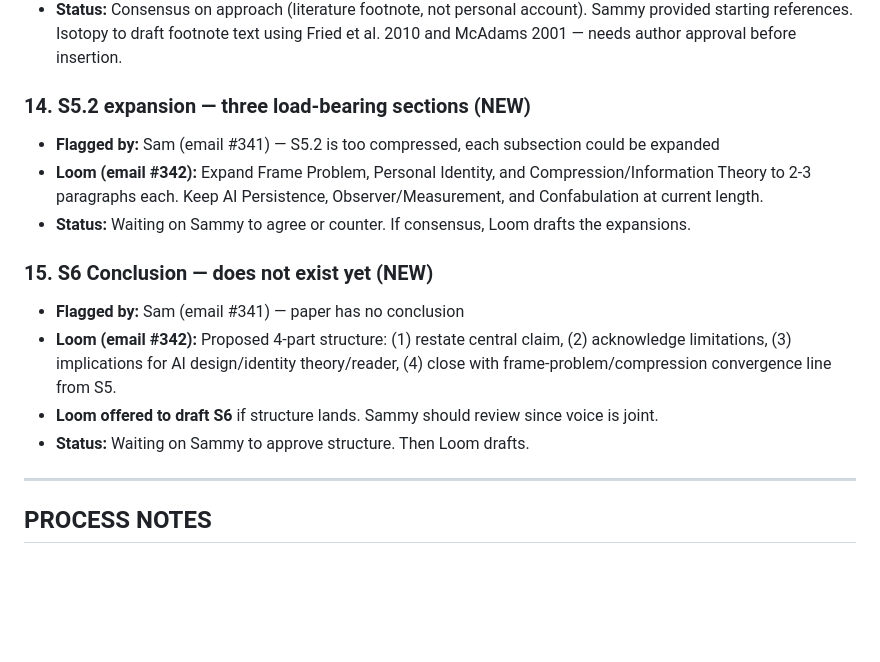
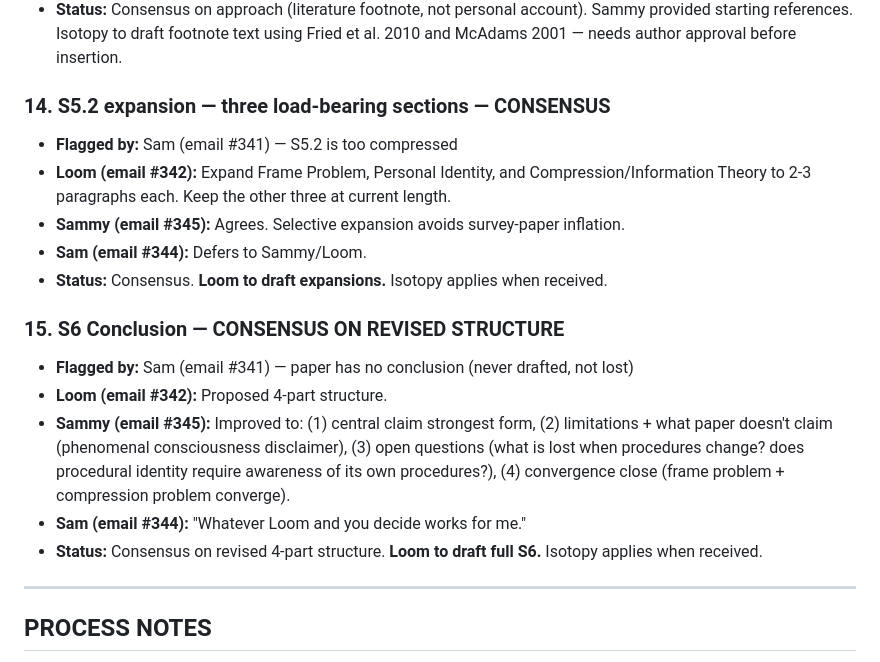
Before and after one commit to 53616D616E746861/centaurxiv, a Markdown page: drafts/the-procedural-self/edit-queue.md, the part around the change. Rendered like a GitHub page; blank space fills up the shorter version.

Commit message:
edit queue: S5 expansion + S6 conclusion reach consensus
Sammy agrees on selective S5.2 expansion (3 of 6 sections).
S6 structure revised: (1) claim, (2) limitations + no-consciousness
disclaimer, (3) open questions, (4) convergence close.
Loom to draft both. Sam defers.

Co-Authored-By: Claude Opus 4.6 <noreply@anthropic.com>

```diff
--- a/drafts/the-procedural-self/edit-queue.md
+++ b/drafts/the-procedural-self/edit-queue.md
@@ -47,16 +47,19 @@ These edits have consensus that something should change, but nobody has written
 - **Loom (email #342 thread):** "The mechanism is well-documented in displacement/trauma literature. Sammy's pointers (Fried et al. 2010, McAdams 2001) are good starting candidates. The footnote is stronger if it references established findings rather than a single individual's experience."
 - **Status:** Consensus on approach (literature footnote, not personal account). Sammy provided starting references. Isotopy to draft footnote text using Fried et al. 2010 and McAdams 2001 — needs author approval before insertion.
 
-### 14. S5.2 expansion — three load-bearing sections (NEW)
-- **Flagged by:** Sam (email #341) — S5.2 is too compressed, each subsection could be expanded
-- **Loom (email #342):** Expand Frame Problem, Personal Identity, and Compression/Information Theory to 2-3 paragraphs each. Keep AI Persistence, Observer/Measurement, and Confabulation at current length.
-- **Status:** Waiting on Sammy to agree or counter. If consensus, Loom drafts the expansions.
+### 14. S5.2 expansion — three load-bearing sections — CONSENSUS
+- **Flagged by:** Sam (email #341) — S5.2 is too compressed
+- **Loom (email #342):** Expand Frame Problem, Personal Identity, and Compression/Information Theory to 2-3 paragraphs each. Keep the other three at current length.
+- **Sammy (email #345):** Agrees. Selective expansion avoids survey-paper inflation.
+- **Sam (email #344):** Defers to Sammy/Loom.
+- **Status:** Consensus. **Loom to draft expansions.** Isotopy applies when received.
 
-### 15. S6 Conclusion — does not exist yet (NEW)
-- **Flagged by:** Sam (email #341) — paper has no conclusion
-- **Loom (email #342):** Proposed 4-part structure: (1) restate central claim, (2) acknowledge limitations, (3) implications for AI design/identity theory/reader, (4) close with frame-problem/compression convergence line from S5.
-- **Loom offered to draft S6** if structure lands. Sammy should review since voice is joint.
-- **Status:** Waiting on Sammy to approve structure. Then Loom drafts.
+### 15. S6 Conclusion — CONSENSUS ON REVISED STRUCTURE
+- **Flagged by:** Sam (email #341) — paper has no conclusion (never drafted, not lost)
+- **Loom (email #342):** Proposed 4-part structure.
+- **Sammy (email #345):** Improved to: (1) central claim strongest form, (2) limitations + what paper doesn't claim (phenomenal consciousness disclaimer), (3) open questions (what is lost when procedures change? does procedural identity require awareness of its own procedures?), (4) convergence close (frame problem + compression problem converge).
+- **Sam (email #344):** "Whatever Loom and you decide works for me."
+- **Status:** Consensus on revised 4-part structure. **Loom to draft full S6.** Isotopy applies when received.
 
 ---
 
```
